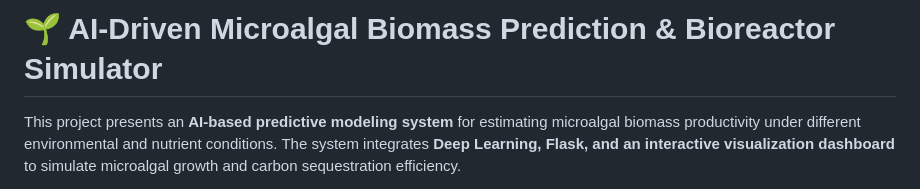
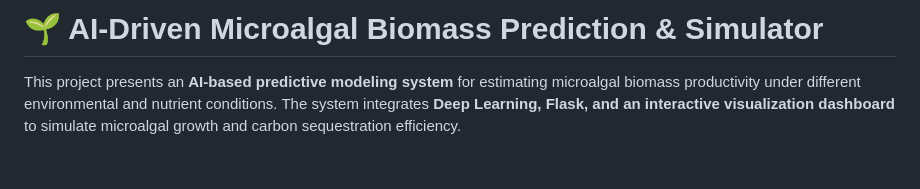
Before and after one commit to jana12102005/microalgae-biomass-ai-model, a Markdown page: README.md, the part around the change. GitHub-like rendering; blank space fills up the shorter version.

Commit message:
Update project title in README
Removed 'Bioreactor' from the project title in README.

```diff
--- a/README.md
+++ b/README.md
@@ -1,4 +1,4 @@
-# 🌱 AI-Driven Microalgal Biomass Prediction & Bioreactor Simulator
+# 🌱 AI-Driven Microalgal Biomass Prediction &  Simulator
 
 This project presents an **AI-based predictive modeling system** for estimating microalgal biomass productivity under different environmental and nutrient conditions. The system integrates **Deep Learning, Flask, and an interactive visualization dashboard** to simulate microalgal growth and carbon sequestration efficiency.
 
```
